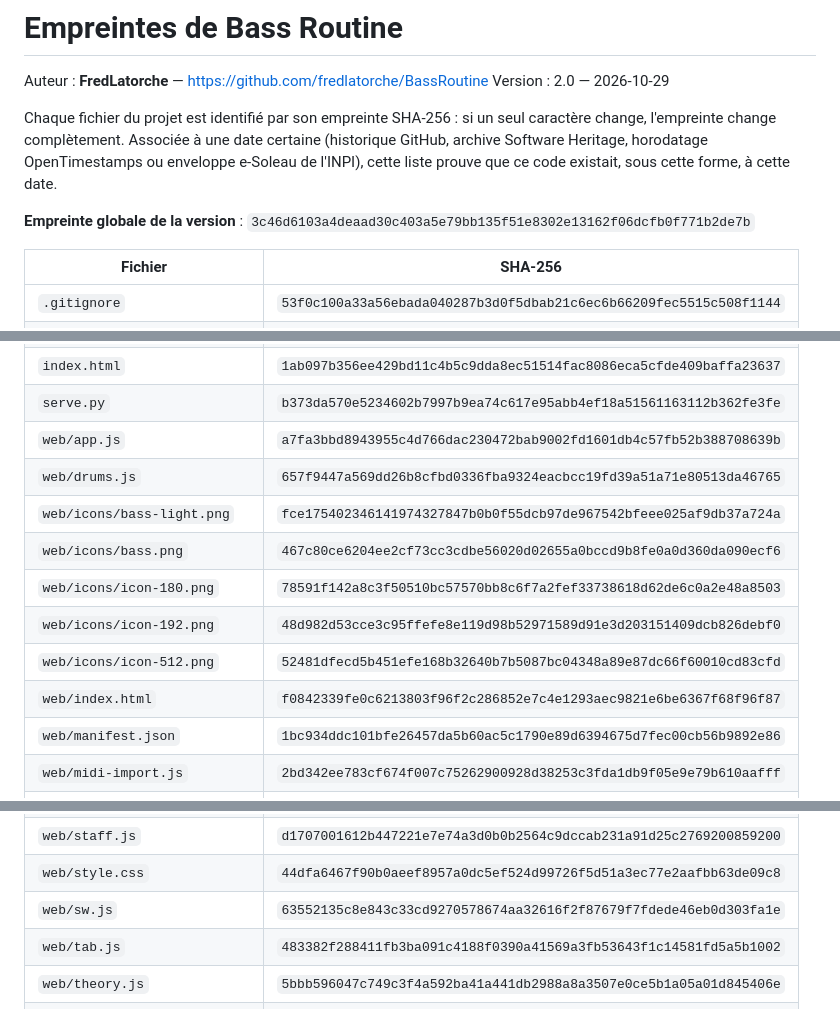
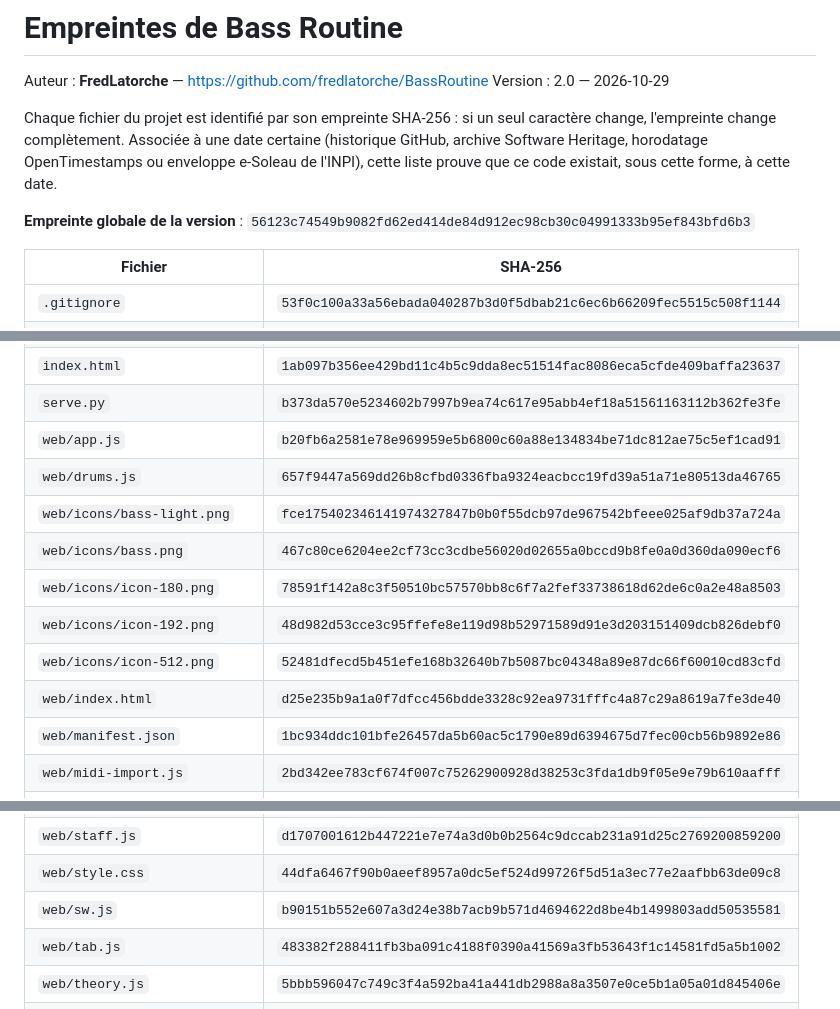
Before and after one commit to fredlatorche/BassRoutine, a Markdown page: EMPREINTES.md, 3 parts joined by grey strips. Drawn GitHub-style.

Commit message:
Empreintes : tempo minimum à 30 BPM
Co-Authored-By: Claude Opus 5.5 <noreply@anthropic.com>

```diff
--- a/EMPREINTES.md
+++ b/EMPREINTES.md
@@ -8,7 +8,7 @@ change, l'empreinte change complètement. Associée à une date certaine (histor
 archive Software Heritage, horodatage OpenTimestamps ou enveloppe e-Soleau de l'INPI),
 cette liste prouve que ce code existait, sous cette forme, à cette date.
 
-**Empreinte globale de la version** : `3c46d6103a4deaad30c403a5e79bb135f51e8302e13162f06dcfb0f771b2de7b`
+**Empreinte globale de la version** : `56123c74549b9082fd62ed414de84d912ec98cb30c04991333b95ef843bfd6b3`
 
 | Fichier | SHA-256 |
 |---|---|
@@ -20,14 +20,14 @@ cette liste prouve que ce code existait, sous cette forme, à cette date.
 | `exemples/test-basse.mid` | `6d8d8bf96c9feef098a1506d0101205c9af11ad231ac5ab573d436024def12fd` |
 | `index.html` | `1ab097b356ee429bd11c4b5c9dda8ec51514fac8086eca5cfde409baffa23637` |
 | `serve.py` | `b373da570e5234602b7997b9ea74c617e95abb4ef18a51561163112b362fe3fe` |
-| `web/app.js` | `a7fa3bbd8943955c4d766dac230472bab9002fd1601db4c57fb52b388708639b` |
+| `web/app.js` | `b20fb6a2581e78e969959e5b6800c60a88e134834be71dc812ae75c5ef1cad91` |
 | `web/drums.js` | `657f9447a569dd26b8cfbd0336fba9324eacbcc19fd39a51a71e80513da46765` |
 | `web/icons/bass-light.png` | `fce175402346141974327847b0b0f55dcb97de967542bfeee025af9db37a724a` |
 | `web/icons/bass.png` | `467c80ce6204ee2cf73cc3cdbe56020d02655a0bccd9b8fe0a0d360da090ecf6` |
 | `web/icons/icon-180.png` | `78591f142a8c3f50510bc57570bb8c6f7a2fef33738618d62de6c0a2e48a8503` |
 | `web/icons/icon-192.png` | `48d982d53cce3c95ffefe8e119d98b52971589d91e3d203151409dcb826debf0` |
 | `web/icons/icon-512.png` | `52481dfecd5b451efe168b32640b7b5087bc04348a89e87dc66f60010cd83cfd` |
-| `web/index.html` | `f0842339fe0c6213803f96f2c286852e7c4e1293aec9821e6be6367f68f96f87` |
+| `web/index.html` | `d25e235b9a1a0f7dfcc456bdde3328c92ea9731fffc4a87c29a8619a7fe3de40` |
 | `web/manifest.json` | `1bc934ddc101bfe26457da5b60ac5c1790e89d6394675d7fec00cb56b9892e86` |
 | `web/midi-import.js` | `2bd342ee783cf674f007c75262900928d38253c3fda1db9f05e9e79b610aafff` |
 | `web/midi-out.js` | `1ddaa7ddc7651ecc6247837332d242ffeb1a91f554573cae80887ad8cee874e8` |
@@ -38,7 +38,7 @@ cette liste prouve que ce code existait, sous cette forme, à cette date.
 | `web/spelling.js` | `f3732cf60dec2d0eedd214305edcffba8cf09f399669a92d8e1173283915015d` |
 | `web/staff.js` | `d1707001612b447221e7e74a3d0b0b2564c9dccab231a91d25c2769200859200` |
 | `web/style.css` | `44dfa6467f90b0aeef8957a0dc5ef524d99726f5d51a3ec77e2aafbb63de09c8` |
-| `web/sw.js` | `63552135c8e843c33cd9270578674aa32616f2f87679f7fdede46eb0d303fa1e` |
+| `web/sw.js` | `b90151b552e607a3d24e38b7acb9b571d4694622d8be4b1499803add50535581` |
 | `web/tab.js` | `483382f288411fb3ba091c4188f0390a41569a3fb53643f1c14581fd5a5b1002` |
 | `web/theory.js` | `5bbb596047c749c3f4a592ba41a441db2988a8a3507e0ce5b1a05a01d845406e` |
 | `web/vendor/Midi.LICENSE.md` | `6debbf1ddd278dcf5d8e7b6c42c7a827cb944943401fc37ee017e172bbccbaea` |
```
